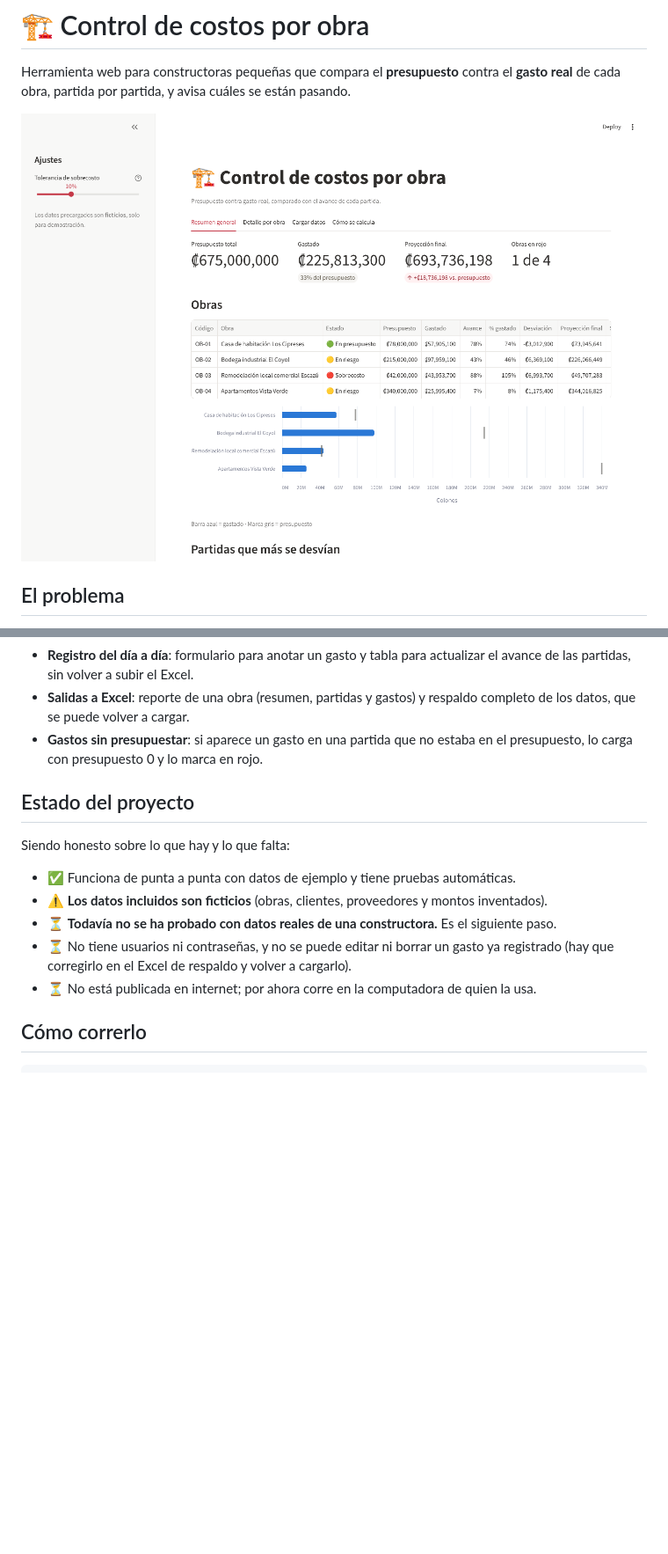
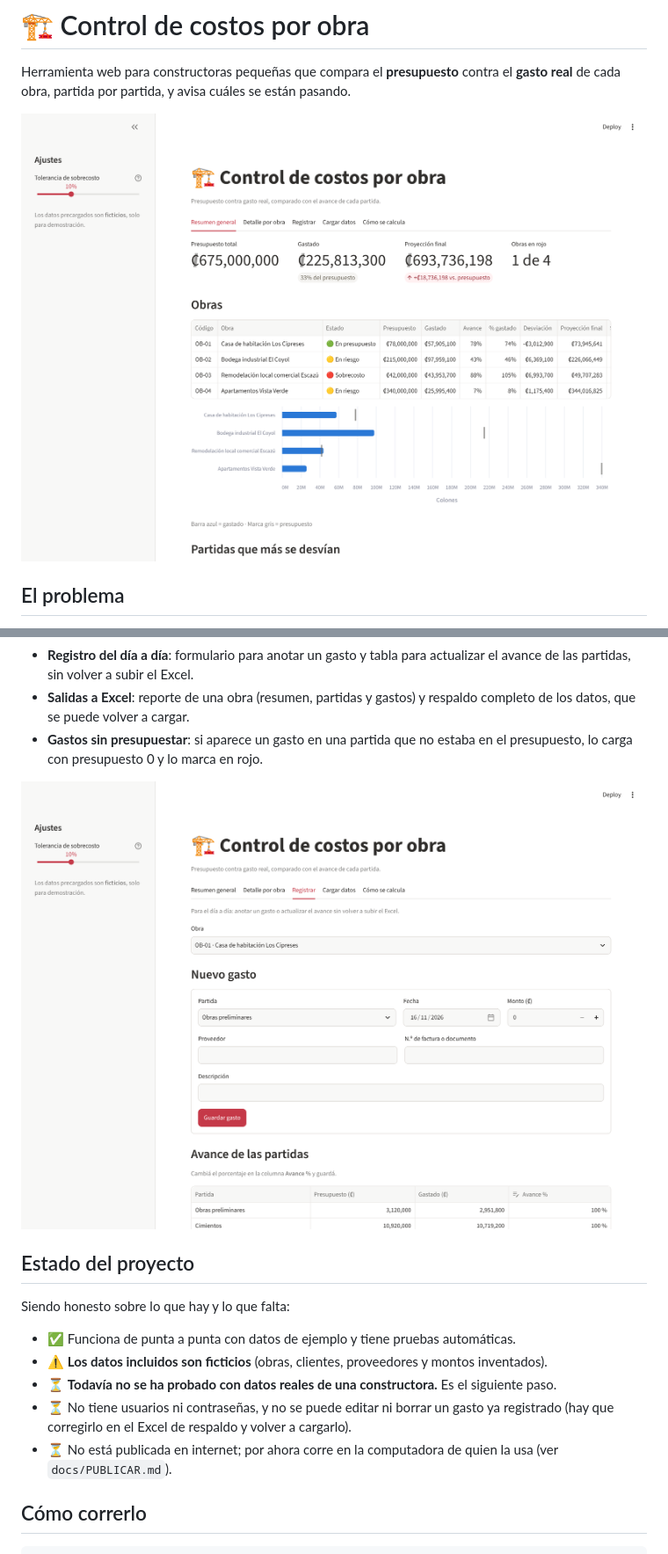
Before and after one commit to Kooovi/Gameproject, a Markdown page: README.md, 2 parts joined by grey strips. Shown at 88% size. Drawn GitHub-style; pictures changed too: docs/img/registrar.png (added), docs/img/resumen.png; blank space fills up the shorter version.

```diff
--- a/README.md
+++ b/README.md
@@ -30,6 +30,8 @@ avance y proyecta cuánto costará al terminar.
 - **Gastos sin presupuestar**: si aparece un gasto en una partida que no estaba en el
   presupuesto, lo carga con presupuesto 0 y lo marca en rojo.
 
+![Registro de gastos](docs/img/registrar.png)
+
 ## Estado del proyecto
 
 Siendo honesto sobre lo que hay y lo que falta:
@@ -39,7 +41,8 @@ Siendo honesto sobre lo que hay y lo que falta:
 - ⏳ **Todavía no se ha probado con datos reales de una constructora.** Es el siguiente paso.
 - ⏳ No tiene usuarios ni contraseñas, y no se puede editar ni borrar un gasto ya registrado
   (hay que corregirlo en el Excel de respaldo y volver a cargarlo).
-- ⏳ No está publicada en internet; por ahora corre en la computadora de quien la usa.
+- ⏳ No está publicada en internet; por ahora corre en la computadora de quien la usa
+  (ver `docs/PUBLICAR.md`).
 
 ## Cómo correrlo
 
```
Also changed, not shown: other parts of README.md (+2 -1 lines), docs/GUIA.md (+9 -7 lines), docs/PUBLICAR.md (added, +41 -0 lines), practica/README.md (+31 -0 lines), docs/img/detalle.png (deleted), 4 other files.
